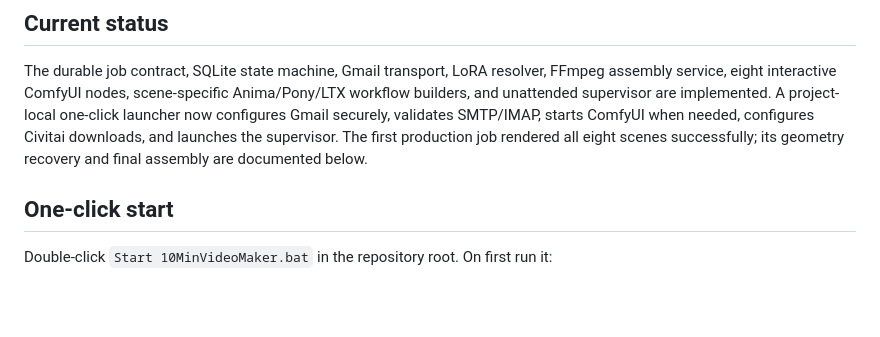
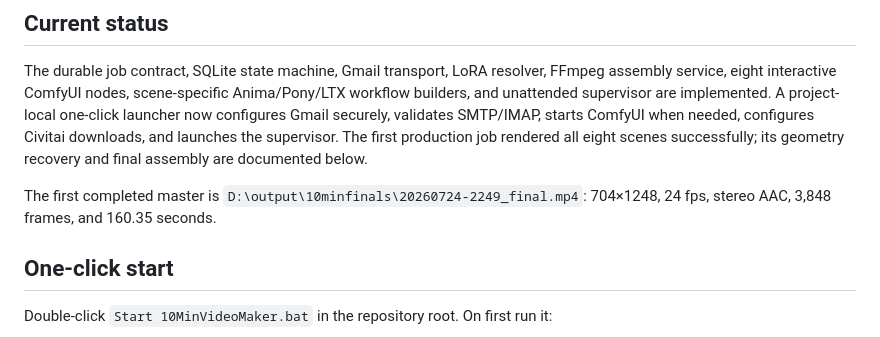
Before and after one commit to JCorcho/10MinVideoMaker, a Markdown page: README.md, the part around the change. Drawn GitHub-style; blank space fills up the shorter version.

Commit message:
docs: record first recovered final video

```diff
--- a/README.md
+++ b/README.md
@@ -9,6 +9,9 @@ interactive ComfyUI nodes, scene-specific Anima/Pony/LTX workflow builders, and
 implemented. A project-local one-click launcher now configures Gmail securely, validates SMTP/IMAP, starts ComfyUI
 when needed, configures Civitai downloads, and launches the supervisor. The first production job rendered all eight
 scenes successfully; its geometry recovery and final assembly are documented below.
+
+The first completed master is `D:\output\10minfinals\20260724-2249_final.mp4`: 704×1248, 24 fps, stereo AAC,
+3,848 frames, and 160.35 seconds.
 
 ## One-click start
 
```
Also changed, not shown: AI_DEVELOPMENT_RULES.md (+4 -0 lines), docs/user-guide.md (+2 -1 lines).
